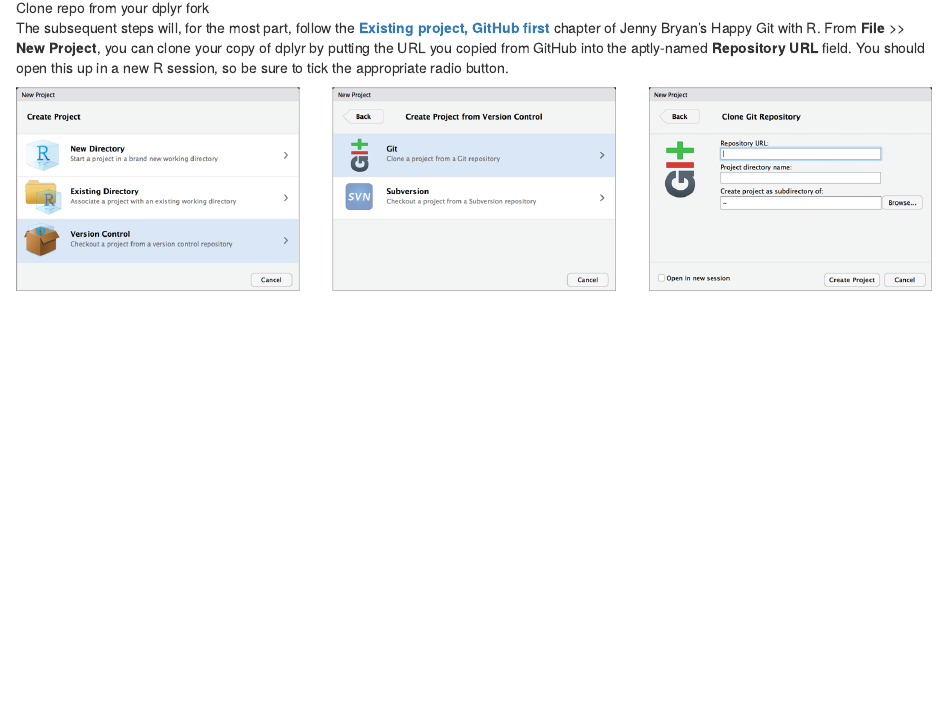
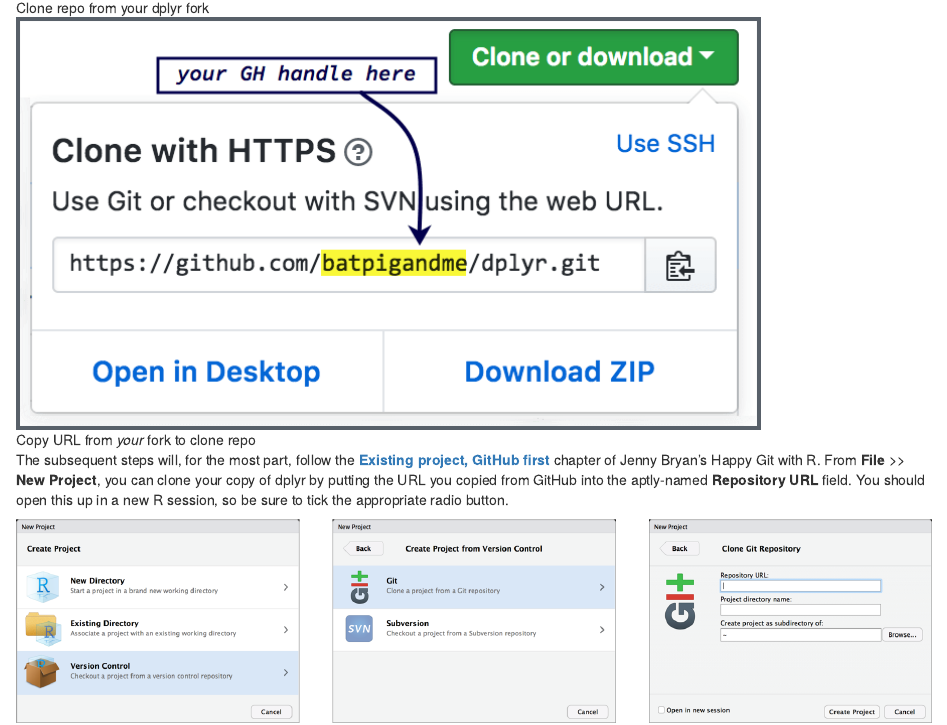
Before and after one commit to batpigandme/pullreq, an R Markdown document (docs/tidyverse_prs_pt01.Rmd): the page in a window 1100 px wide, from 6680 px down. Rendered offline with R 4.5, knitr and Pandoc, with nearby package versions.

Commit message:
Add option with label for clone from your fork

```diff
--- a/docs/tidyverse_prs_pt01.Rmd
+++ b/docs/tidyverse_prs_pt01.Rmd
@@ -241,6 +241,8 @@
 
 ![Clone repo from your dplyr fork](`r here::here("imgs", "clone_repo.png")`)
 
+![Copy URL from _your_ fork to clone repo](`r here::here("imgs", "gh_clone_from_your_fork.png")`)
+
 The subsequent steps will, for the most part, follow the [**Existing project, GitHub first**](http://happygitwithr.com/existing-github-first.html) chapter of Jenny
 Bryan's Happy Git with R. From **File** >> **New Project**, you can clone your
 copy of dplyr by putting the URL you copied from GitHub into the aptly-named
```
Also changed, not shown: docs/tidyverse_prs_pt01.md, imgs/gh_clone_from_your_fork.png (added).
